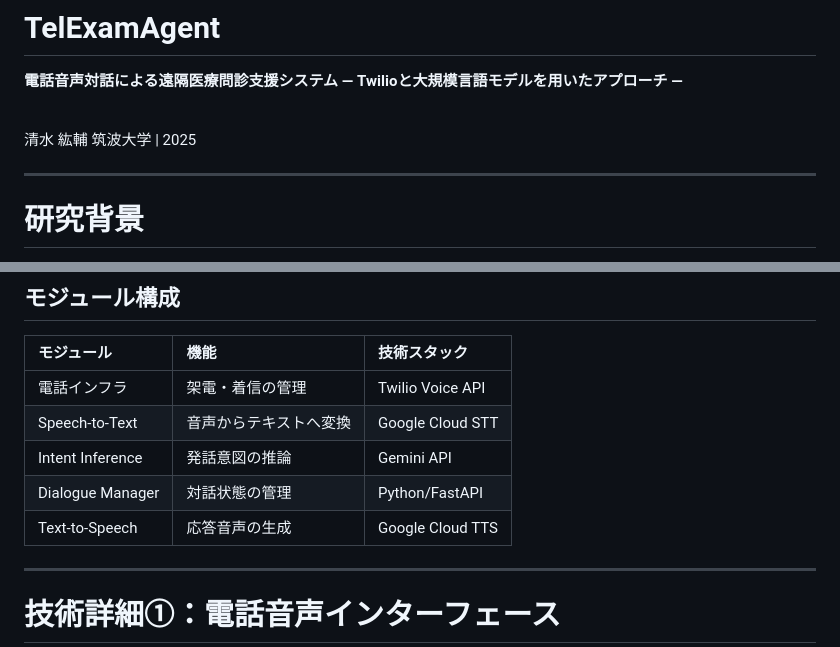
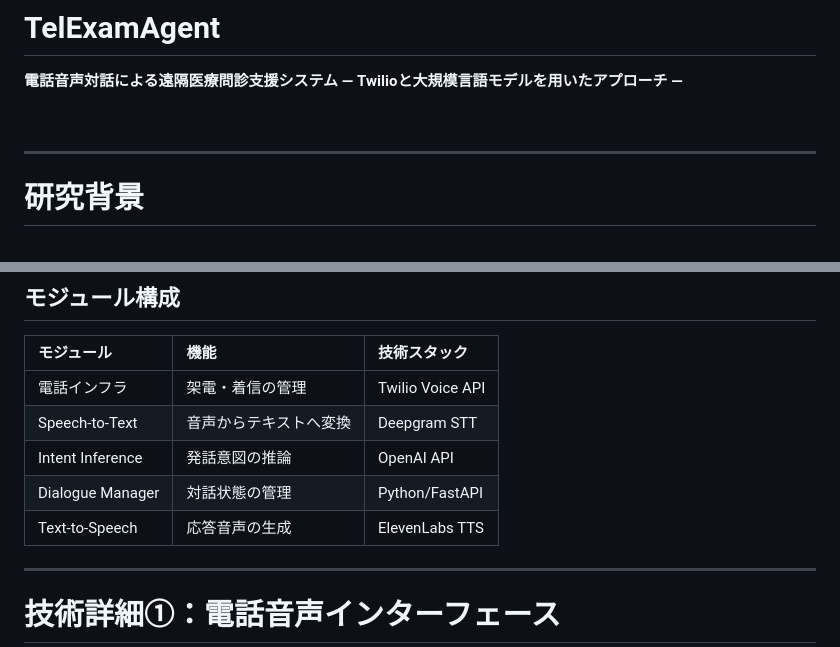
Before and after one commit to Suke-go/TelExamAgent, a Markdown page: presentation/slides.md, 2 parts joined by grey strips. Drawn GitHub-style.

Commit message:
Updated Slides

```diff
--- a/presentation/slides.md
+++ b/presentation/slides.md
@@ -37,8 +37,6 @@ style: |
 
 <br>
 
-清水 紘輔
-筑波大学 | 2025
 
 ---
 
@@ -82,10 +80,10 @@ style: |
 | モジュール | 機能 | 技術スタック |
 |:---|:---|:---|
 | 電話インフラ | 架電・着信の管理 | Twilio Voice API |
-| Speech-to-Text | 音声からテキストへ変換 | Google Cloud STT |
-| Intent Inference | 発話意図の推論 | Gemini API |
+| Speech-to-Text | 音声からテキストへ変換 | Deepgram STT |
+| Intent Inference | 発話意図の推論 | OpenAI API |
 | Dialogue Manager | 対話状態の管理 | Python/FastAPI |
-| Text-to-Speech | 応答音声の生成 | Google Cloud TTS |
+| Text-to-Speech | 応答音声の生成 | ElevenLabs TTS |
 
 ---
 
```
